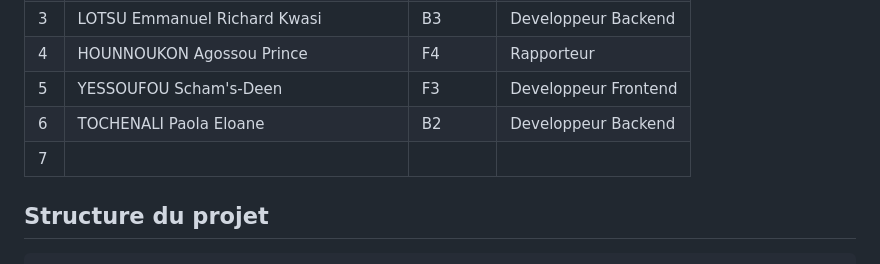
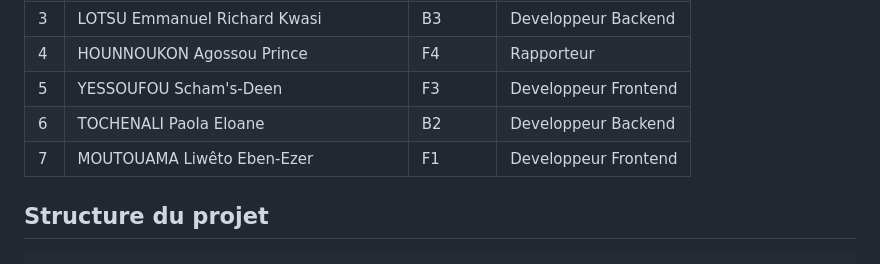
Before and after one commit to urielhgb7-arch/PIL1_2526_64, a Markdown page: README.md, the part around the change. Rendered like a GitHub page.

```diff
--- a/README.md
+++ b/README.md
@@ -22,7 +22,7 @@ Plateforme de mentorat academique basee sur un matching intelligent.
 | 4 | HOUNNOUKON Agossou Prince | F4 | Rapporteur |
 | 5 | YESSOUFOU Scham's-Deen | F3 | Developpeur Frontend |
 | 6 | TOCHENALI Paola Eloane | B2 | Developpeur Backend |
-| 7 |
+| 7 | MOUTOUAMA Liwêto Eben-Ezer | F1 | Developpeur Frontend |
 
 ## Structure du projet
 
```
